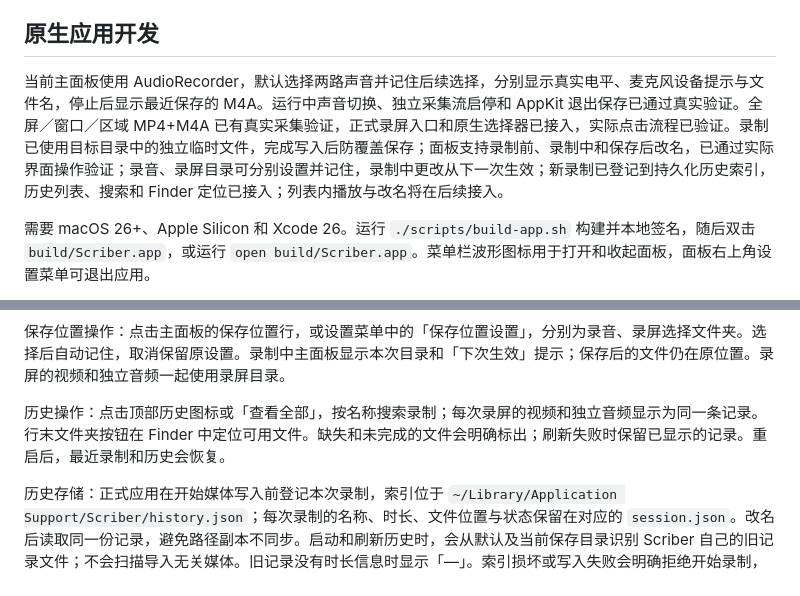
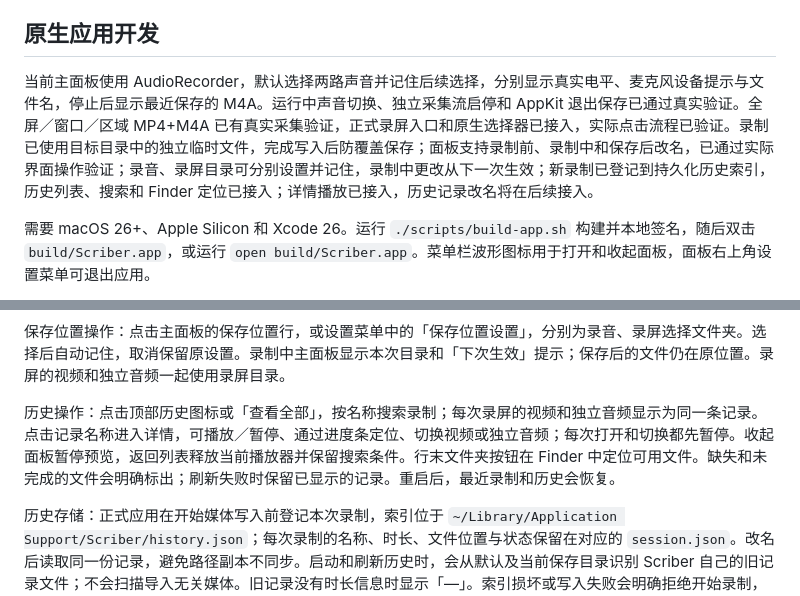
Before and after one commit to luyao618/dayscribe, a Markdown page: README.md, 2 parts joined by grey strips. GitHub-like rendering.

```diff
--- a/README.md
+++ b/README.md
@@ -21,7 +21,7 @@
 
 ## 原生应用开发
 
-当前主面板使用 AudioRecorder，默认选择两路声音并记住后续选择，分别显示真实电平、麦克风设备提示与文件名，停止后显示最近保存的 M4A。运行中声音切换、独立采集流启停和 AppKit 退出保存已通过真实验证。全屏／窗口／区域 MP4+M4A 已有真实采集验证，正式录屏入口和原生选择器已接入，实际点击流程已验证。录制已使用目标目录中的独立临时文件，完成写入后防覆盖保存；面板支持录制前、录制中和保存后改名，已通过实际界面操作验证；录音、录屏目录可分别设置并记住，录制中更改从下一次生效；新录制已登记到持久化历史索引，历史列表、搜索和 Finder 定位已接入；列表内播放与改名将在后续接入。
+当前主面板使用 AudioRecorder，默认选择两路声音并记住后续选择，分别显示真实电平、麦克风设备提示与文件名，停止后显示最近保存的 M4A。运行中声音切换、独立采集流启停和 AppKit 退出保存已通过真实验证。全屏／窗口／区域 MP4+M4A 已有真实采集验证，正式录屏入口和原生选择器已接入，实际点击流程已验证。录制已使用目标目录中的独立临时文件，完成写入后防覆盖保存；面板支持录制前、录制中和保存后改名，已通过实际界面操作验证；录音、录屏目录可分别设置并记住，录制中更改从下一次生效；新录制已登记到持久化历史索引，历史列表、搜索和 Finder 定位已接入；详情播放已接入，历史记录改名将在后续接入。
 
 需要 macOS 26+、Apple Silicon 和 Xcode 26。运行 `./scripts/build-app.sh` 构建并本地签名，随后双击 `build/Scriber.app`，或运行 `open build/Scriber.app`。菜单栏波形图标用于打开和收起面板，面板右上角设置菜单可退出应用。
 
@@ -45,7 +45,7 @@
 
 保存位置操作：点击主面板的保存位置行，或设置菜单中的「保存位置设置」，分别为录音、录屏选择文件夹。选择后自动记住，取消保留原设置。录制中主面板显示本次目录和「下次生效」提示；保存后的文件仍在原位置。录屏的视频和独立音频一起使用录屏目录。
 
-历史操作：点击顶部历史图标或「查看全部」，按名称搜索录制；每次录屏的视频和独立音频显示为同一条记录。行末文件夹按钮在 Finder 中定位可用文件。缺失和未完成的文件会明确标出；刷新失败时保留已显示的记录。重启后，最近录制和历史会恢复。
+历史操作：点击顶部历史图标或「查看全部」，按名称搜索录制；每次录屏的视频和独立音频显示为同一条记录。点击记录名称进入详情，可播放／暂停、通过进度条定位、切换视频或独立音频；每次打开和切换都先暂停。收起面板暂停预览，返回列表释放当前播放器并保留搜索条件。行末文件夹按钮在 Finder 中定位可用文件。缺失和未完成的文件会明确标出；刷新失败时保留已显示的记录。重启后，最近录制和历史会恢复。
 
 历史存储：正式应用在开始媒体写入前登记本次录制，索引位于 `~/Library/Application Support/Scriber/history.json`；每次录制的名称、时长、文件位置与状态保留在对应的 `session.json`。改名后读取同一份记录，避免路径副本不同步。启动和刷新历史时，会从默认及当前保存目录识别 Scriber 自己的旧记录文件；不会扫描导入无关媒体。旧记录没有时长信息时显示「—」。索引损坏或写入失败会明确拒绝开始录制，保留已有索引与媒体。
 
```
Also changed, not shown: CLAUDE.md (+1 -1 lines), docs/VALIDATION.md (+13 -1 lines), docs/screenshots/native-playback-audio.png (added), 7 other files.
